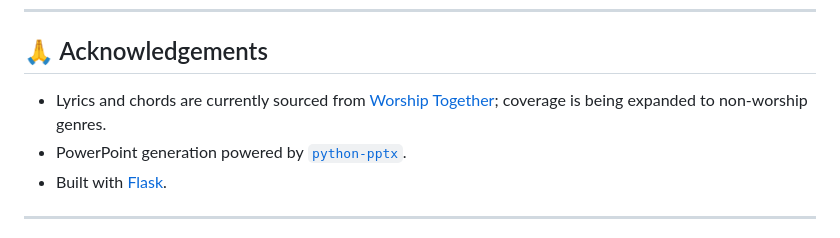
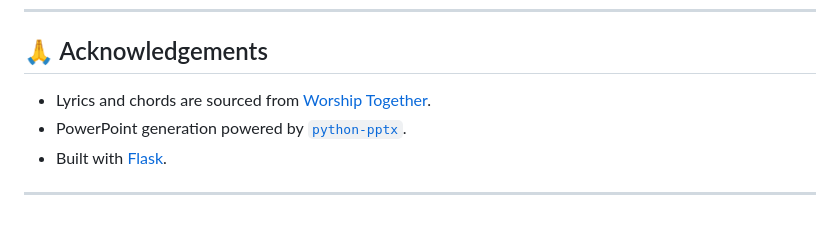
Before and after one commit to Jon-Ting/band-deck, a Markdown page: README.md, the part around one of its changes. Rendered like a GitHub page.

```diff
--- a/README.md
+++ b/README.md
@@ -195,7 +195,7 @@ For full legal terms (intended use, licensing responsibilities, redistribution,
 
 ## 🙏 Acknowledgements
 
-- Lyrics and chords are currently sourced from [Worship Together](https://www.worshiptogether.com/); coverage is being expanded to non-worship genres.
+- Lyrics and chords are sourced from [Worship Together](https://www.worshiptogether.com/).
 - PowerPoint generation powered by [`python-pptx`](https://python-pptx.readthedocs.io/).
 - Built with [Flask](https://flask.palletsprojects.com/).
 
```
Also changed, not shown: other parts of README.md (+2 -2 lines), docs/USER_GUIDE.md (renamed from docs/user_guide.md, +1 -1 lines).
